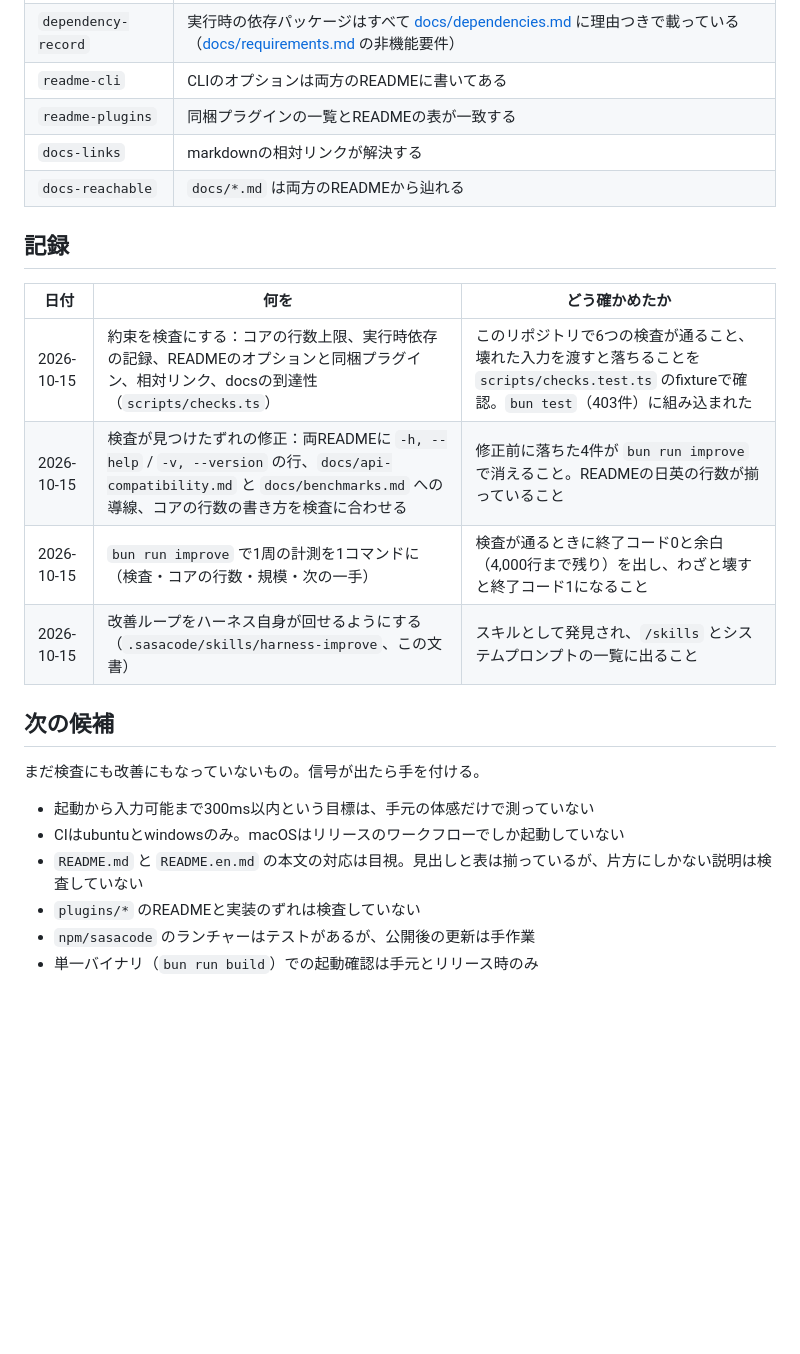
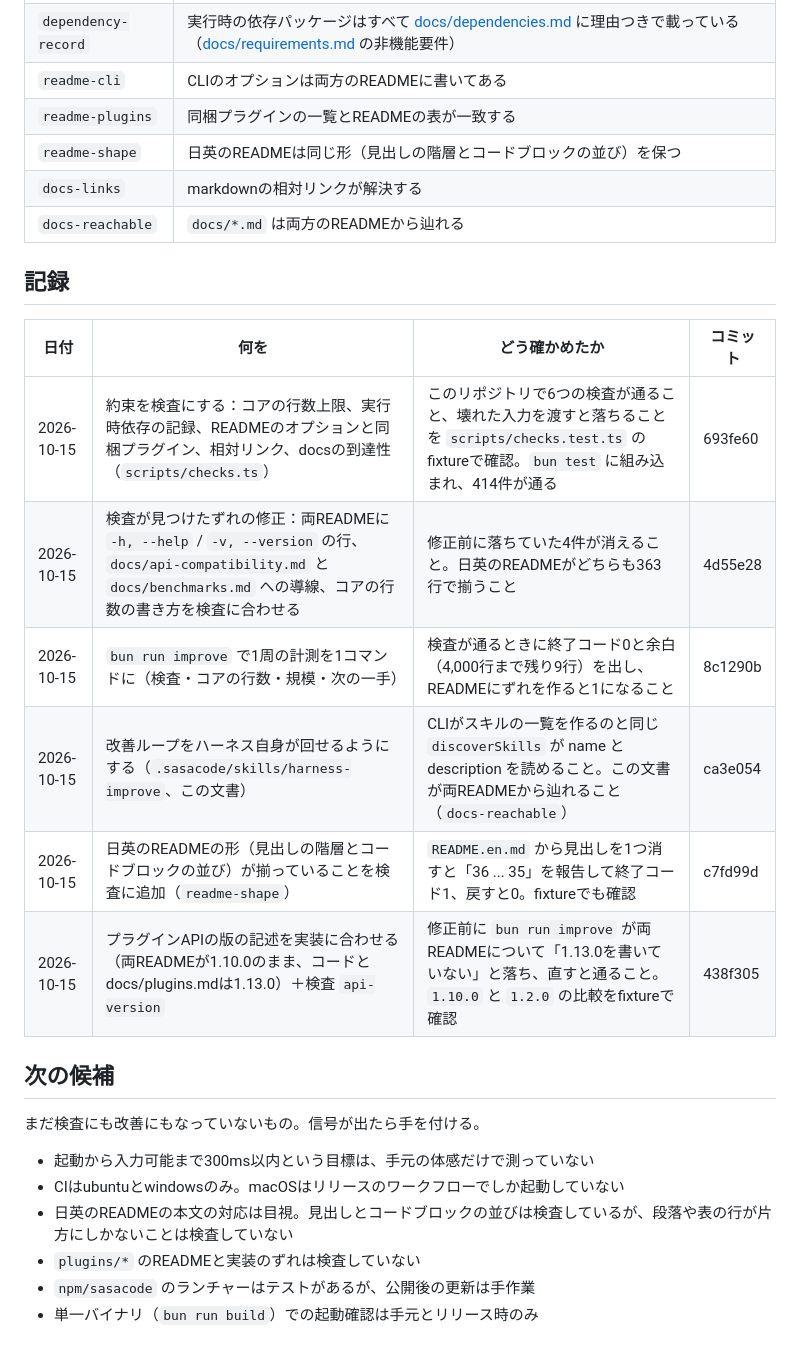
Before and after one commit to sasanokusa/sasacode, a Markdown page: docs/improvement.md, the part around the change. Rendered like a GitHub page; blank space fills up the shorter version.

Commit message:
docs: record the first three rounds of the loop, with what was checked and how
Each row keeps the commit, what changed and the evidence (which command, what it printed),
including the two rounds a check found standing drift in: the READMEs missing --help and the
docs nothing linked to, and the stale API version. 'Next candidates' now lists what is still
unverified rather than what has since been checked.

```diff
--- a/docs/improvement.md
+++ b/docs/improvement.md
@@ -36,17 +36,20 @@
 | `dependency-record` | 実行時の依存パッケージはすべて [docs/dependencies.md](dependencies.md) に理由つきで載っている（[docs/requirements.md](requirements.md) の非機能要件） |
 | `readme-cli` | CLIのオプションは両方のREADMEに書いてある |
 | `readme-plugins` | 同梱プラグインの一覧とREADMEの表が一致する |
+| `readme-shape` | 日英のREADMEは同じ形（見出しの階層とコードブロックの並び）を保つ |
 | `docs-links` | markdownの相対リンクが解決する |
 | `docs-reachable` | `docs/*.md` は両方のREADMEから辿れる |
 
 ## 記録
 
-| 日付 | 何を | どう確かめたか |
-| --- | --- | --- |
-| 2026-10-15 | 約束を検査にする：コアの行数上限、実行時依存の記録、READMEのオプションと同梱プラグイン、相対リンク、docsの到達性（`scripts/checks.ts`） | このリポジトリで6つの検査が通ること、壊れた入力を渡すと落ちることを `scripts/checks.test.ts` のfixtureで確認。`bun test`（403件）に組み込まれた |
-| 2026-10-15 | 検査が見つけたずれの修正：両READMEに `-h, --help` / `-v, --version` の行、`docs/api-compatibility.md` と `docs/benchmarks.md` への導線、コアの行数の書き方を検査に合わせる | 修正前に落ちた4件が `bun run improve` で消えること。READMEの日英の行数が揃っていること |
-| 2026-10-15 | `bun run improve` で1周の計測を1コマンドに（検査・コアの行数・規模・次の一手） | 検査が通るときに終了コード0と余白（4,000行まで残り）を出し、わざと壊すと終了コード1になること |
-| 2026-10-15 | 改善ループをハーネス自身が回せるようにする（`.sasacode/skills/harness-improve`、この文書） | スキルとして発見され、`/skills` とシステムプロンプトの一覧に出ること |
+| 日付 | 何を | どう確かめたか | コミット |
+| --- | --- | --- | --- |
+| 2026-10-15 | 約束を検査にする：コアの行数上限、実行時依存の記録、READMEのオプションと同梱プラグイン、相対リンク、docsの到達性（`scripts/checks.ts`） | このリポジトリで6つの検査が通ること、壊れた入力を渡すと落ちることを `scripts/checks.test.ts` のfixtureで確認。`bun test` に組み込まれ、414件が通る | 693fe60 |
+| 2026-10-15 | 検査が見つけたずれの修正：両READMEに `-h, --help` / `-v, --version` の行、`docs/api-compatibility.md` と `docs/benchmarks.md` への導線、コアの行数の書き方を検査に合わせる | 修正前に落ちていた4件が消えること。日英のREADMEがどちらも363行で揃うこと | 4d55e28 |
+| 2026-10-15 | `bun run improve` で1周の計測を1コマンドに（検査・コアの行数・規模・次の一手） | 検査が通るときに終了コード0と余白（4,000行まで残り9行）を出し、READMEにずれを作ると1になること | 8c1290b |
+| 2026-10-15 | 改善ループをハーネス自身が回せるようにする（`.sasacode/skills/harness-improve`、この文書） | CLIがスキルの一覧を作るのと同じ `discoverSkills` が name と description を読めること。この文書が両READMEから辿れること（`docs-reachable`） | ca3e054 |
+| 2026-10-15 | 日英のREADMEの形（見出しの階層とコードブロックの並び）が揃っていることを検査に追加（`readme-shape`） | `README.en.md` から見出しを1つ消すと「36 ... 35」を報告して終了コード1、戻すと0。fixtureでも確認 | c7fd99d |
+| 2026-10-15 | プラグインAPIの版の記述を実装に合わせる（両READMEが1.10.0のまま、コードとdocs/plugins.mdは1.13.0）＋検査 `api-version` | 修正前に `bun run improve` が両READMEについて「1.13.0を書いていない」と落ち、直すと通ること。`1.10.0` と `1.2.0` の比較をfixtureで確認 | 438f305 |
 
 ## 次の候補
 
@@ -54,7 +57,7 @@
 
 - 起動から入力可能まで300ms以内という目標は、手元の体感だけで測っていない
 - CIはubuntuとwindowsのみ。macOSはリリースのワークフローでしか起動していない
-- `README.md` と `README.en.md` の本文の対応は目視。見出しと表は揃っているが、片方にしかない説明は検査していない
+- 日英のREADMEの本文の対応は目視。見出しとコードブロックの並びは検査しているが、段落や表の行が片方にしかないことは検査していない
 - `plugins/*` のREADMEと実装のずれは検査していない
 - `npm/sasacode` のランチャーはテストがあるが、公開後の更新は手作業
 - 単一バイナリ（`bun run build`）での起動確認は手元とリリース時のみ
```
